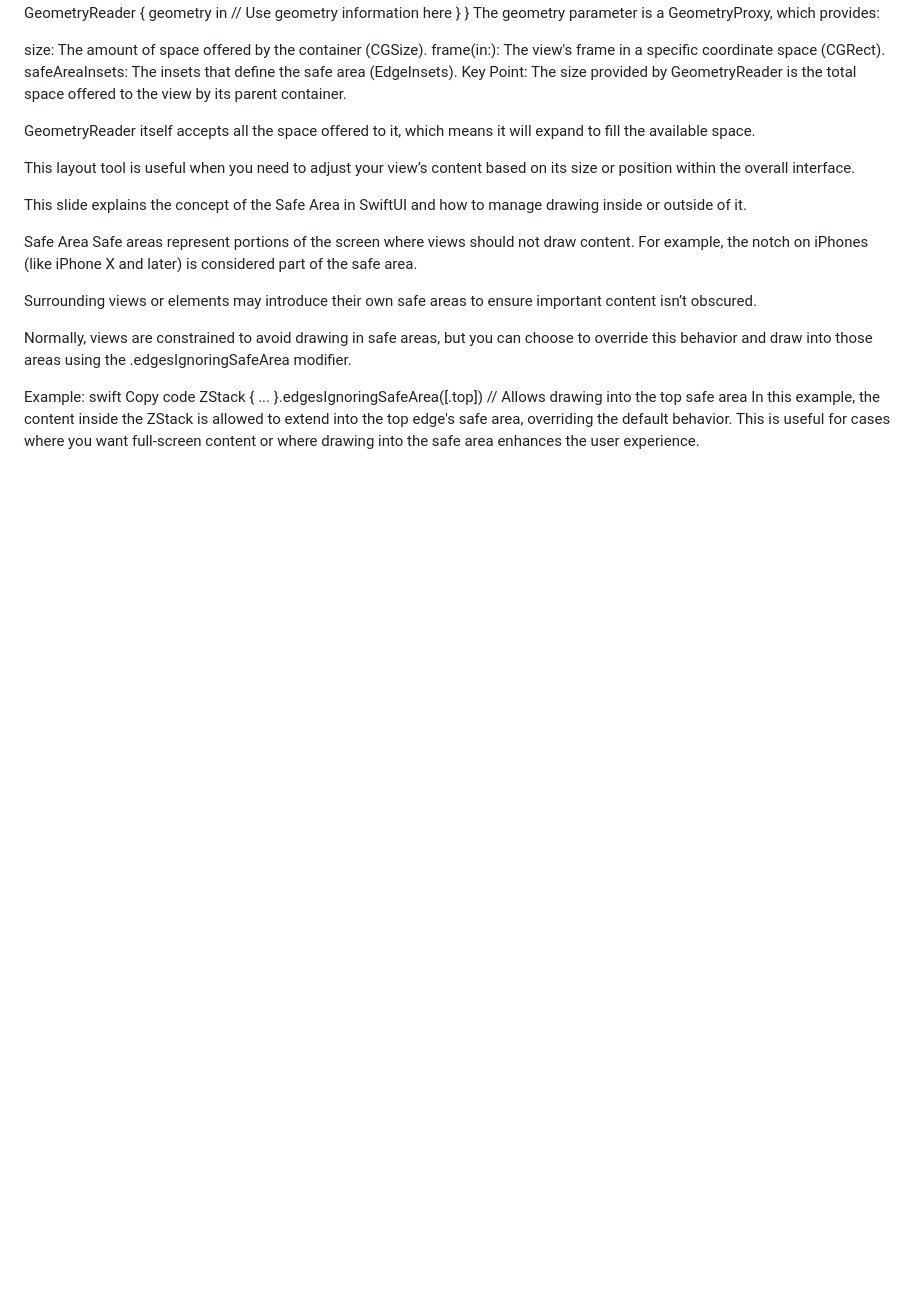
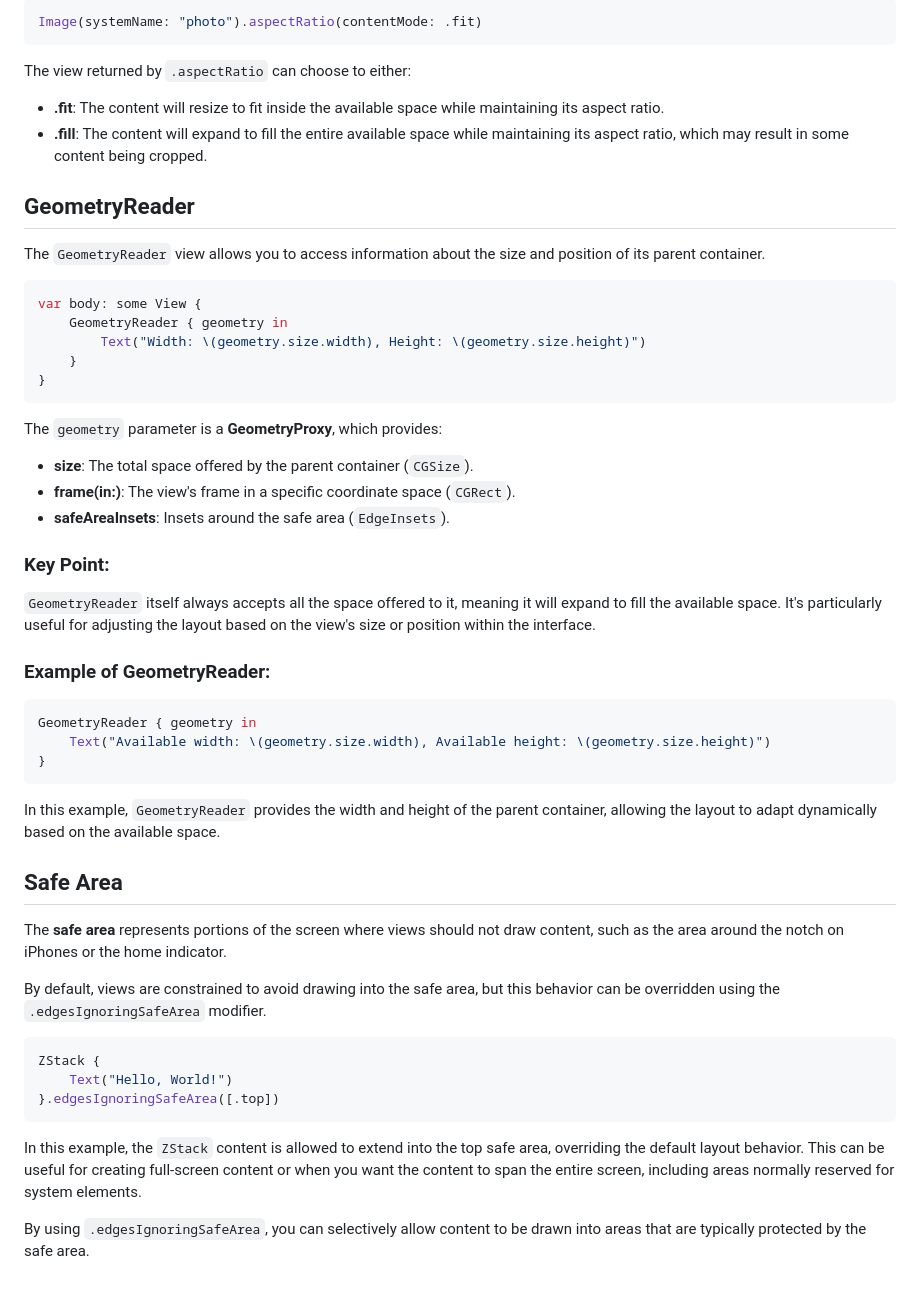
Before and after one commit to mollybeach/memorizwift, a Markdown page: LectureNotes.md, the part around one of its changes. Drawn GitHub-style; blank space fills up the shorter version.

````diff
--- a/LectureNotes.md
+++ b/LectureNotes.md
@@ -964,32 +960,54 @@ var body: View {
+```swift
+Image(systemName: "photo").aspectRatio(contentMode: .fit)
+```
+
+The view returned by `.aspectRatio` can choose to either:
+- **.fit**: The content will resize to fit inside the available space while maintaining its aspect ratio.
+- **.fill**: The content will expand to fill the entire available space while maintaining its aspect ratio, which may result in some content being cropped.
+
+## GeometryReader
+
+The `GeometryReader` view allows you to access information about the size and position of its parent container.
+
+```swift
+var body: some View {
     GeometryReader { geometry in
-        // Use geometry information here
+        Text("Width: \(geometry.size.width), Height: \(geometry.size.height)")
     }
 }
-The geometry parameter is a GeometryProxy, which provides:
+```
 
-size: The amount of space offered by the container (CGSize).
-frame(in:): The view's frame in a specific coordinate space (CGRect).
-safeAreaInsets: The insets that define the safe area (EdgeInsets).
-Key Point: The size provided by GeometryReader is the total space offered to the view by its parent container.
+The `geometry` parameter is a **GeometryProxy**, which provides:
+- **size**: The total space offered by the parent container (`CGSize`).
+- **frame(in:)**: The view's frame in a specific coordinate space (`CGRect`).
+- **safeAreaInsets**: Insets around the safe area (`EdgeInsets`).
 
-GeometryReader itself accepts all the space offered to it, which means it will expand to fill the available space.
+### Key Point:
 
-This layout tool is useful when you need to adjust your view’s content based on its size or position within the overall interface.
+`GeometryReader` itself always accepts all the space offered to it, meaning it will expand to fill the available space. It's particularly useful for adjusting the layout based on the view's size or position within the interface.
 
-This slide explains the concept of the Safe Area in SwiftUI and how to manage drawing inside or outside of it.
+### Example of GeometryReader:
 
-Safe Area
-Safe areas represent portions of the screen where views should not draw content. For example, the notch on iPhones (like iPhone X and later) is considered part of the safe area.
+```swift
+GeometryReader { geometry in
+    Text("Available width: \(geometry.size.width), Available height: \(geometry.size.height)")
+}
+```
 
-Surrounding views or elements may introduce their own safe areas to ensure important content isn’t obscured.
+In this example, `GeometryReader` provides the width and height of the parent container, allowing the layout to adapt dynamically based on the available space.
 
-Normally, views are constrained to avoid drawing in safe areas, but you can choose to override this behavior and draw into those areas using the .edgesIgnoringSafeArea modifier.
+## Safe Area
 
-Example:
-swift
-Copy code
+The **safe area** represents portions of the screen where views should not draw content, such as the area around the notch on iPhones or the home indicator.
+
+By default, views are constrained to avoid drawing into the safe area, but this behavior can be overridden using the `.edgesIgnoringSafeArea` modifier.
+
+```swift
 ZStack {
-    ...
-}.edgesIgnoringSafeArea([.top])  // Allows drawing into the top safe area
-In this example, the content inside the ZStack is allowed to extend into the top edge's safe area, overriding the default behavior.
-This is useful for cases where you want full-screen content or where drawing into the safe area enhances the user experience.
+    Text("Hello, World!")
+}.edgesIgnoringSafeArea([.top])
+```
+
+In this example, the `ZStack` content is allowed to extend into the top safe area, overriding the default layout behavior. This can be useful for creating full-screen content or when you want the content to span the entire screen, including areas normally reserved for system elements.
+
+By using `.edgesIgnoringSafeArea`, you can selectively allow content to be drawn into areas that are typically protected by the safe area.
````
Also changed, not shown: other parts of LectureNotes.md (+117 -121 lines).
